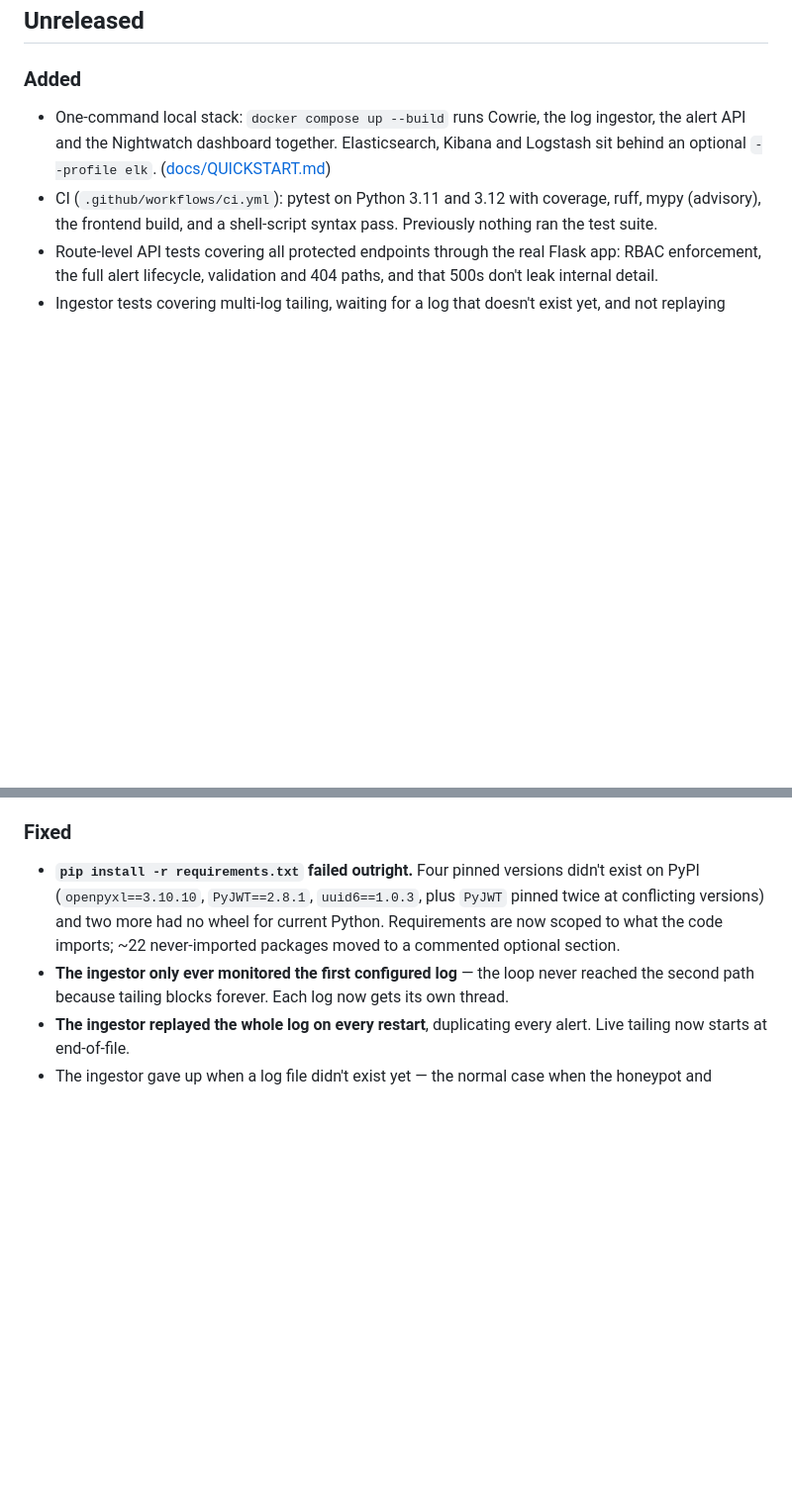
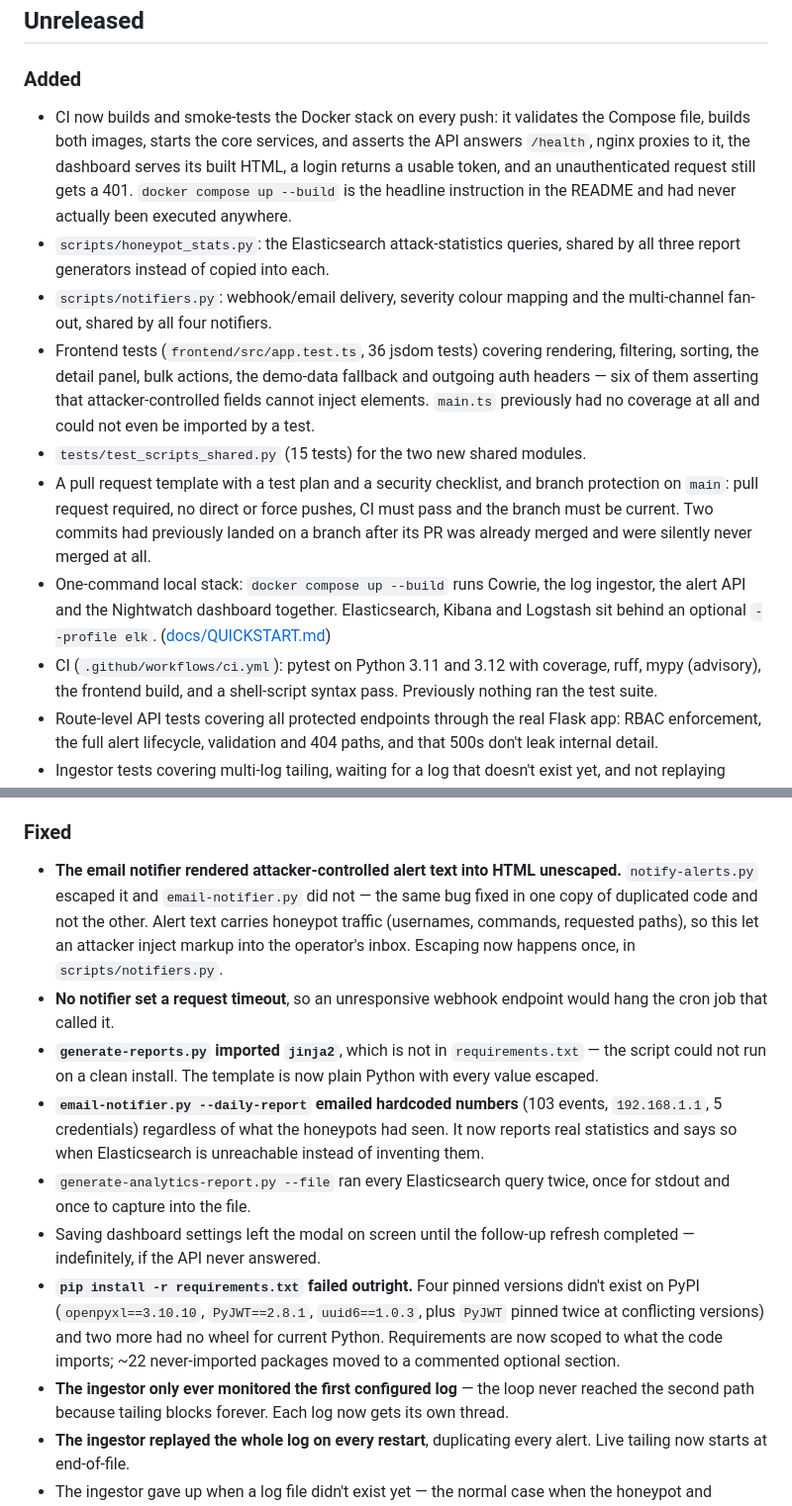
Before and after one commit to Sickwoman/honeypot-framework, a Markdown page: CHANGELOG.md, 2 parts joined by grey strips. Shown at 99% size. Rendered like a GitHub page; blank space fills up the shorter version.

Commit message:
Record the Docker smoke test, shared script modules and repo hygiene
Also add scripts/ to the coverage run now that it has tested modules.

Co-Authored-By: Claude Opus 5 <noreply@anthropic.com>

```diff
--- a/CHANGELOG.md
+++ b/CHANGELOG.md
@@ -6,6 +6,27 @@ What has actually shipped, newest first. Roadmap and open work live in
 ## Unreleased
 
 ### Added
+- CI now builds and smoke-tests the Docker stack on every push: it validates
+  the Compose file, builds both images, starts the core services, and asserts
+  the API answers `/health`, nginx proxies to it, the dashboard serves its
+  built HTML, a login returns a usable token, and an unauthenticated request
+  still gets a 401. `docker compose up --build` is the headline instruction in
+  the README and had never actually been executed anywhere.
+- `scripts/honeypot_stats.py`: the Elasticsearch attack-statistics queries,
+  shared by all three report generators instead of copied into each.
+- `scripts/notifiers.py`: webhook/email delivery, severity colour mapping and
+  the multi-channel fan-out, shared by all four notifiers.
+- Frontend tests (`frontend/src/app.test.ts`, 36 jsdom tests) covering
+  rendering, filtering, sorting, the detail panel, bulk actions, the demo-data
+  fallback and outgoing auth headers — six of them asserting that
+  attacker-controlled fields cannot inject elements. `main.ts` previously had
+  no coverage at all and could not even be imported by a test.
+- `tests/test_scripts_shared.py` (15 tests) for the two new shared modules.
+- A pull request template with a test plan and a security checklist, and
+  branch protection on `main`: pull request required, no direct or force
+  pushes, CI must pass and the branch must be current. Two commits had
+  previously landed on a branch after its PR was already merged and were
+  silently never merged at all.
 - One-command local stack: `docker compose up --build` runs Cowrie, the log
   ingestor, the alert API and the Nightwatch dashboard together. Elasticsearch,
   Kibana and Logstash sit behind an optional `--profile elk`.
@@ -23,6 +44,25 @@ What has actually shipped, newest first. Roadmap and open work live in
   rules, so automated blocks are no longer permanent.
 
 ### Fixed
+- **The email notifier rendered attacker-controlled alert text into HTML
+  unescaped.** `notify-alerts.py` escaped it and `email-notifier.py` did not —
+  the same bug fixed in one copy of duplicated code and not the other. Alert
+  text carries honeypot traffic (usernames, commands, requested paths), so
+  this let an attacker inject markup into the operator's inbox. Escaping now
+  happens once, in `scripts/notifiers.py`.
+- **No notifier set a request timeout**, so an unresponsive webhook endpoint
+  would hang the cron job that called it.
+- **`generate-reports.py` imported `jinja2`**, which is not in
+  `requirements.txt` — the script could not run on a clean install. The
+  template is now plain Python with every value escaped.
+- **`email-notifier.py --daily-report` emailed hardcoded numbers** (103
+  events, `192.168.1.1`, 5 credentials) regardless of what the honeypots had
+  seen. It now reports real statistics and says so when Elasticsearch is
+  unreachable instead of inventing them.
+- `generate-analytics-report.py --file` ran every Elasticsearch query twice,
+  once for stdout and once to capture into the file.
+- Saving dashboard settings left the modal on screen until the follow-up
+  refresh completed — indefinitely, if the API never answered.
 - **`pip install -r requirements.txt` failed outright.** Four pinned versions
   didn't exist on PyPI (`openpyxl==3.10.10`, `PyJWT==2.8.1`, `uuid6==1.0.3`,
   plus `PyJWT` pinned twice at conflicting versions) and two more had no wheel
```
